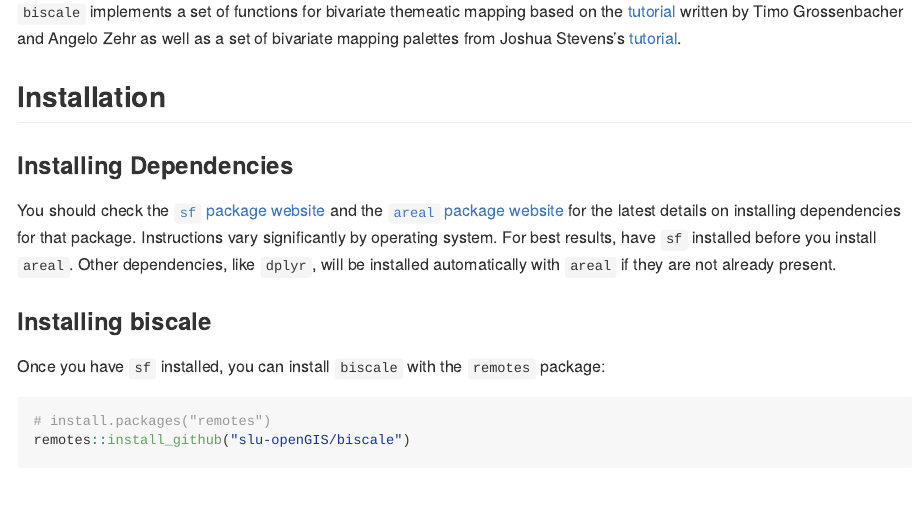
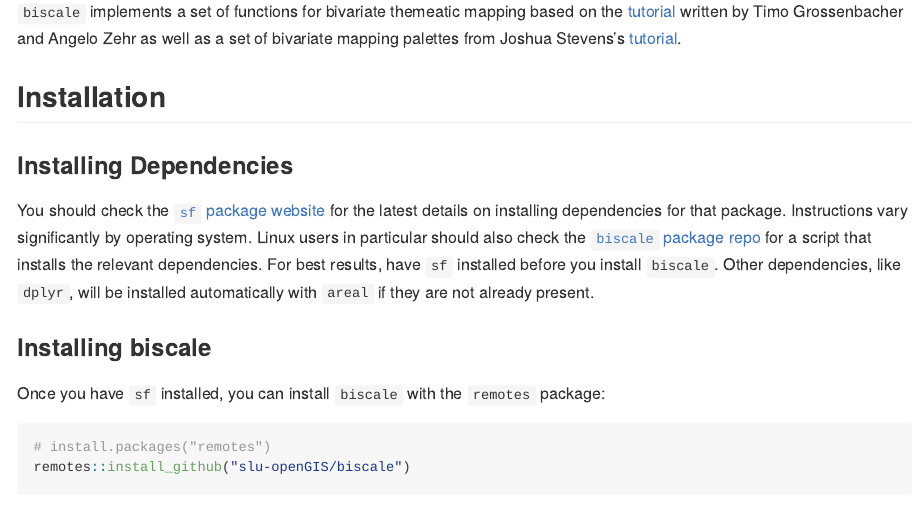
Before and after one commit to chris-prener/biscale, an R Markdown document (README.Rmd): the page in a window 1100 px wide, from 110 px down. The pictures show the output file README.md that the author committed with the source, drawn offline in the style of GitHub; badge pictures from the web are left out.

Commit message:
clarify installation

```diff
--- a/README.Rmd
+++ b/README.Rmd
@@ -38,7 +38,7 @@ wards <- ar_stl_wards
 
 ## Installation
 ### Installing Dependencies
-You should check the [`sf` package website](https://r-spatial.github.io/sf/) and the [`areal` package website](https://slu-openGIS.github.io/areal/) for the latest details on installing dependencies for that package. Instructions vary significantly by operating system. For best results, have `sf` installed before you install `areal`. Other dependencies, like `dplyr`, will be installed automatically with `areal` if they are not already present.
+You should check the [`sf` package website](https://r-spatial.github.io/sf/) for the latest details on installing dependencies for that package. Instructions vary significantly by operating system. Linux users in particular should also check the [`biscale` package repo](https://github.com/slu-openGIS/biscale/blob/master/.travis/install.sh) for a script that installs the relevant dependencies. For best results, have `sf` installed before you install `biscale`. Other dependencies, like `dplyr`, will be installed automatically with `areal` if they are not already present.
 
 ### Installing biscale
 Once you have `sf` installed, you can install `biscale` with the `remotes` package:
```
Also changed, not shown: README.md.
